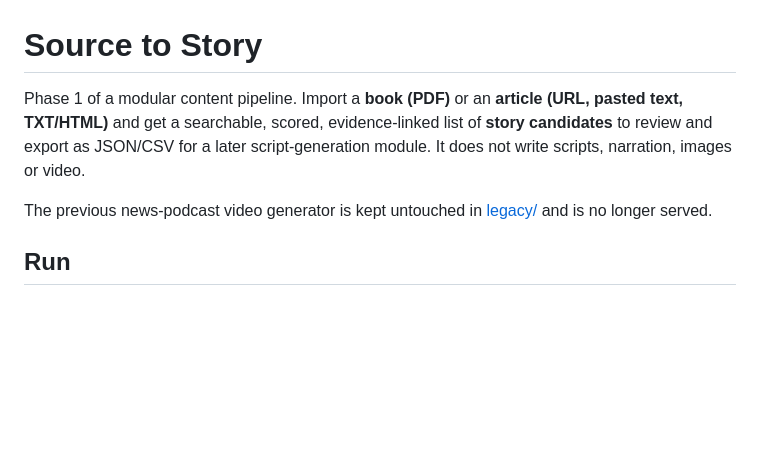
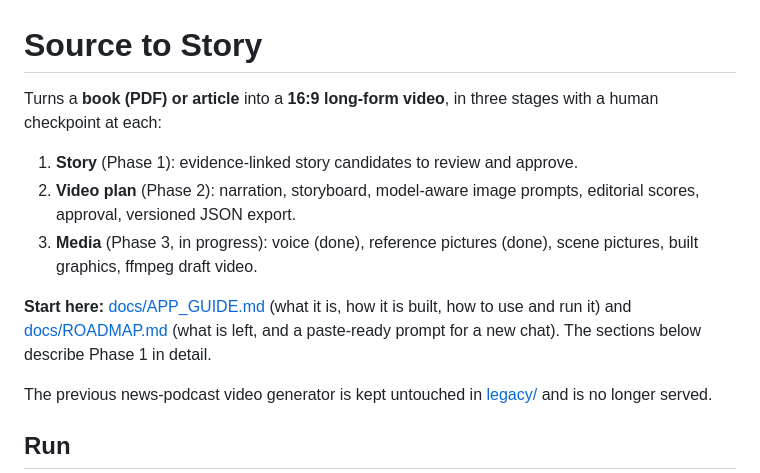
Before and after one commit to gaggid/yt-log, a Markdown page: README.md, the part around the change. GitHub-like rendering; blank space fills up the shorter version.

Commit message:
Docs: application guide, roadmap with a new-chat prompt, README points to them
Co-Authored-By: Claude Sonnet 5.5 <noreply@anthropic.com>

```diff
--- a/README.md
+++ b/README.md
@@ -1,8 +1,13 @@
 # Source to Story
 
-Phase 1 of a modular content pipeline. Import a **book (PDF)** or an **article (URL, pasted text, TXT/HTML)** and get a
-searchable, scored, evidence-linked list of **story candidates** to review and export as JSON/CSV for a later
-script-generation module. It does not write scripts, narration, images or video.
+Turns a **book (PDF) or article** into a **16:9 long-form video**, in three stages with a human checkpoint at each:
+
+1. **Story** (Phase 1): evidence-linked story candidates to review and approve.
+2. **Video plan** (Phase 2): narration, storyboard, model-aware image prompts, editorial scores, approval, versioned JSON export.
+3. **Media** (Phase 3, in progress): voice (done), reference pictures (done), scene pictures, built graphics, ffmpeg draft video.
+
+**Start here:** [docs/APP_GUIDE.md](docs/APP_GUIDE.md) (what it is, how it is built, how to use and run it) and [docs/ROADMAP.md](docs/ROADMAP.md)
+(what is left, and a paste-ready prompt for a new chat). The sections below describe Phase 1 in detail.
 
 The previous news-podcast video generator is kept untouched in [legacy/](legacy/) and is no longer served.
 
```
Also changed, not shown: docs/APP_GUIDE.md (added, +174 -0 lines), docs/ROADMAP.md (added, +83 -0 lines).
